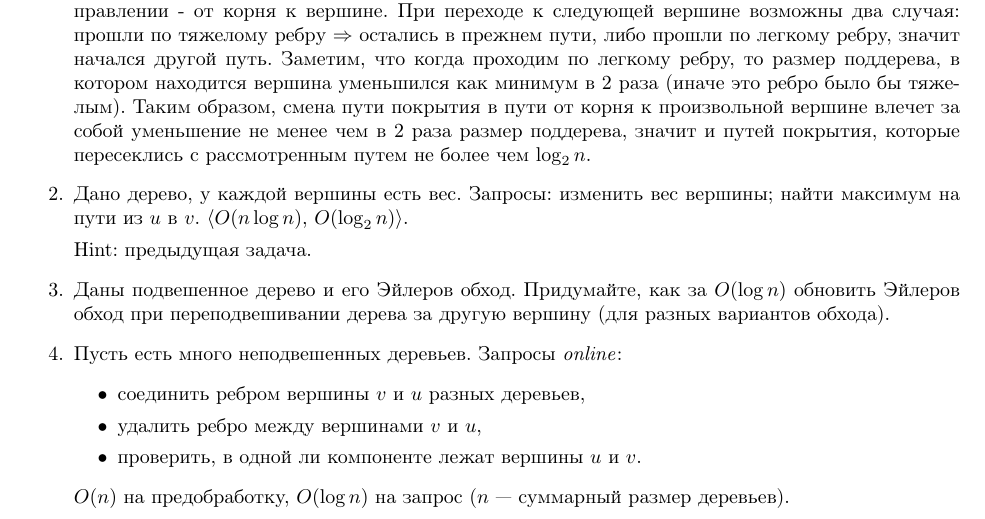
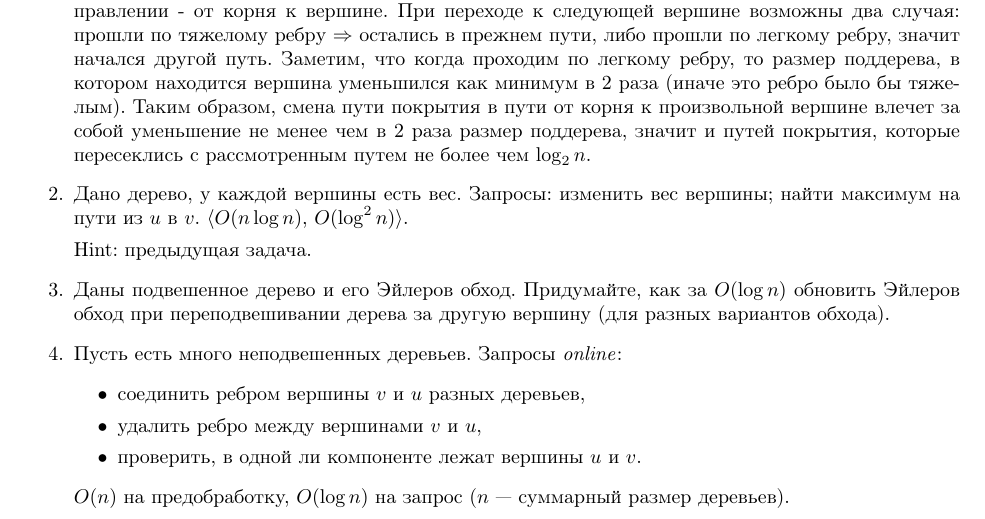
Before and after one commit to bibaev/algo-spring, a LaTeX document (ha/Report.tex, which reads ha/ha/ha3.tex): part of page 1 of 2, cut so that both start at the same text. Compiled offline with pdfLaTeX.

Commit message:
Fix log base to log degree.

```diff
--- a/ha/ha/ha3.tex
+++ b/ha/ha/ha3.tex
@@ -20,7 +20,7 @@
 
 	\item Дано дерево, у каждой вершины есть вес. Запросы:
 	изменить вес вершины;
-	найти максимум на пути из $u$ в $v$. $\langle O(n \log n)$, $O(\log_2 n) \rangle$.
+	найти максимум на пути из $u$ в $v$. $\langle O(n \log n)$, $O(\log^2 n) \rangle$.
 
 	Hint: предыдущая задача.
 
```
